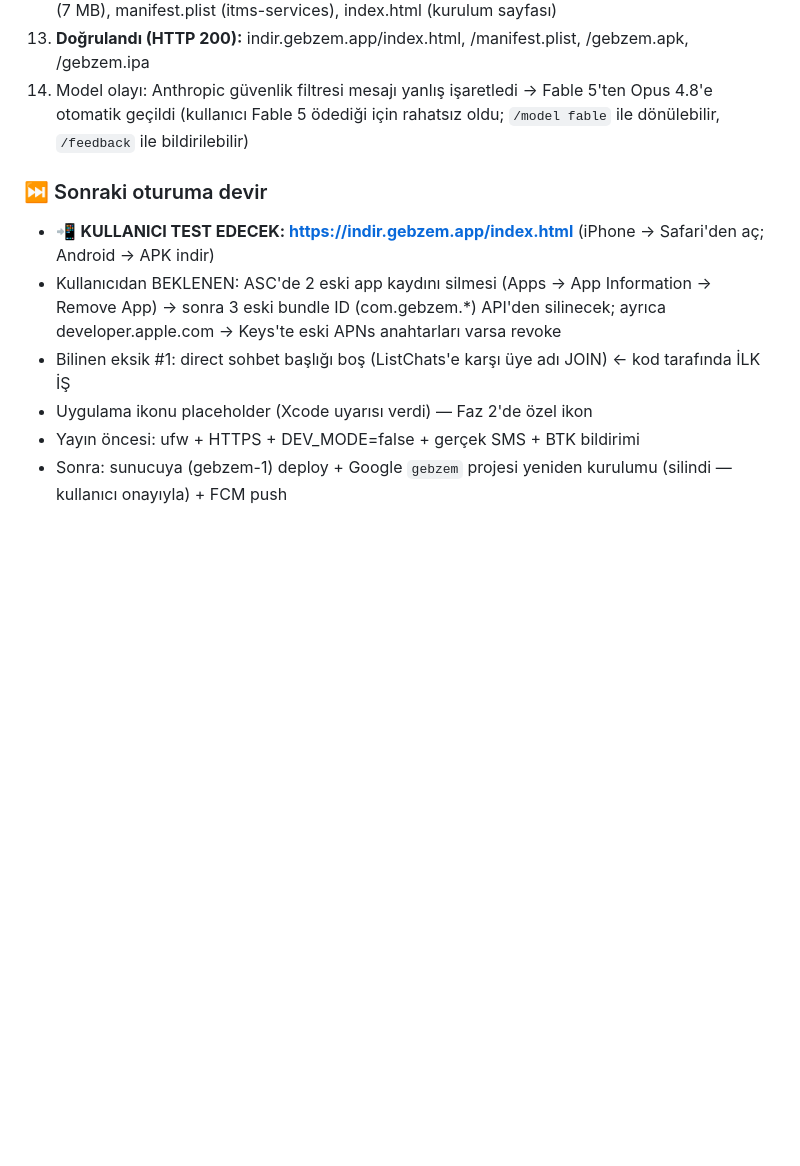
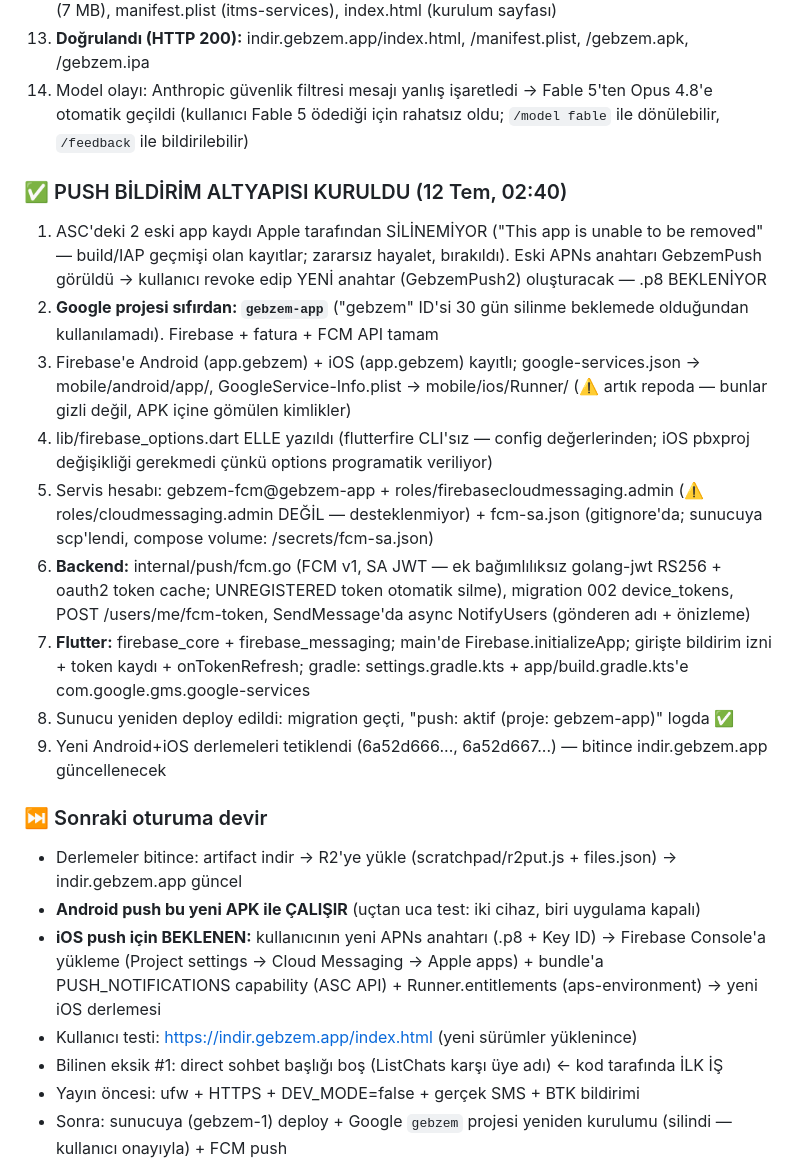
Before and after one commit to gbz-app/gebzem, a Markdown page: oturum.md, the part around the change. GitHub-like rendering; blank space fills up the shorter version.

Commit message:
Oturum kaydi: push altyapisi kurulumu detaylari

```diff
--- a/oturum.md
+++ b/oturum.md
@@ -119,11 +119,23 @@
 13. **Doğrulandı (HTTP 200):** indir.gebzem.app/index.html, /manifest.plist, /gebzem.apk, /gebzem.ipa
 14. Model olayı: Anthropic güvenlik filtresi mesajı yanlış işaretledi → Fable 5'ten Opus 4.8'e otomatik geçildi (kullanıcı Fable 5 ödediği için rahatsız oldu; `/model fable` ile dönülebilir, `/feedback` ile bildirilebilir)
 
+### ✅ PUSH BİLDİRİM ALTYAPISI KURULDU (12 Tem, 02:40)
+1. ASC'deki 2 eski app kaydı Apple tarafından SİLİNEMİYOR ("This app is unable to be removed" — build/IAP geçmişi olan kayıtlar; zararsız hayalet, bırakıldı). Eski APNs anahtarı GebzemPush görüldü → kullanıcı revoke edip YENİ anahtar (GebzemPush2) oluşturacak — .p8 BEKLENİYOR
+2. **Google projesi sıfırdan: `gebzem-app`** ("gebzem" ID'si 30 gün silinme beklemede olduğundan kullanılamadı). Firebase + fatura + FCM API tamam
+3. Firebase'e Android (app.gebzem) + iOS (app.gebzem) kayıtlı; google-services.json → mobile/android/app/, GoogleService-Info.plist → mobile/ios/Runner/ (⚠️ artık repoda — bunlar gizli değil, APK içine gömülen kimlikler)
+4. lib/firebase_options.dart ELLE yazıldı (flutterfire CLI'sız — config değerlerinden; iOS pbxproj değişikliği gerekmedi çünkü options programatik veriliyor)
+5. Servis hesabı: gebzem-fcm@gebzem-app + roles/firebasecloudmessaging.admin (⚠️ roles/cloudmessaging.admin DEĞİL — desteklenmiyor) + fcm-sa.json (gitignore'da; sunucuya scp'lendi, compose volume: /secrets/fcm-sa.json)
+6. **Backend:** internal/push/fcm.go (FCM v1, SA JWT — ek bağımlılıksız golang-jwt RS256 + oauth2 token cache; UNREGISTERED token otomatik silme), migration 002 device_tokens, POST /users/me/fcm-token, SendMessage'da async NotifyUsers (gönderen adı + önizleme)
+7. **Flutter:** firebase_core + firebase_messaging; main'de Firebase.initializeApp; girişte bildirim izni + token kaydı + onTokenRefresh; gradle: settings.gradle.kts + app/build.gradle.kts'e com.google.gms.google-services
+8. Sunucu yeniden deploy edildi: migration geçti, "push: aktif (proje: gebzem-app)" logda ✅
+9. Yeni Android+iOS derlemeleri tetiklendi (6a52d666..., 6a52d667...) — bitince indir.gebzem.app güncellenecek
+
 ### ⏭️ Sonraki oturuma devir
-- 📲 **KULLANICI TEST EDECEK: https://indir.gebzem.app/index.html** (iPhone → Safari'den aç; Android → APK indir)
-- Kullanıcıdan BEKLENEN: ASC'de 2 eski app kaydını silmesi (Apps → App Information → Remove App) → sonra 3 eski bundle ID (com.gebzem.*) API'den silinecek; ayrıca developer.apple.com → Keys'te eski APNs anahtarları varsa revoke
-- Bilinen eksik #1: direct sohbet başlığı boş (ListChats'e karşı üye adı JOIN) ← kod tarafında İLK İŞ
-- Uygulama ikonu placeholder (Xcode uyarısı verdi) — Faz 2'de özel ikon
+- Derlemeler bitince: artifact indir → R2'ye yükle (scratchpad/r2put.js + files.json) → indir.gebzem.app güncel
+- **Android push bu yeni APK ile ÇALIŞIR** (uçtan uca test: iki cihaz, biri uygulama kapalı)
+- **iOS push için BEKLENEN:** kullanıcının yeni APNs anahtarı (.p8 + Key ID) → Firebase Console'a yükleme (Project settings → Cloud Messaging → Apple apps) + bundle'a PUSH_NOTIFICATIONS capability (ASC API) + Runner.entitlements (aps-environment) → yeni iOS derlemesi
+- Kullanıcı testi: https://indir.gebzem.app/index.html (yeni sürümler yüklenince)
+- Bilinen eksik #1: direct sohbet başlığı boş (ListChats karşı üye adı) ← kod tarafında İLK İŞ
 - Yayın öncesi: ufw + HTTPS + DEV_MODE=false + gerçek SMS + BTK bildirimi
 - Sonra: sunucuya (gebzem-1) deploy + Google `gebzem` projesi yeniden kurulumu (silindi — kullanıcı onayıyla) + FCM push
 - PowerShell notu: `git push` çıktısı stderr'e gider — başarıyı `git rev-parse origin/main` ile doğrula
```
